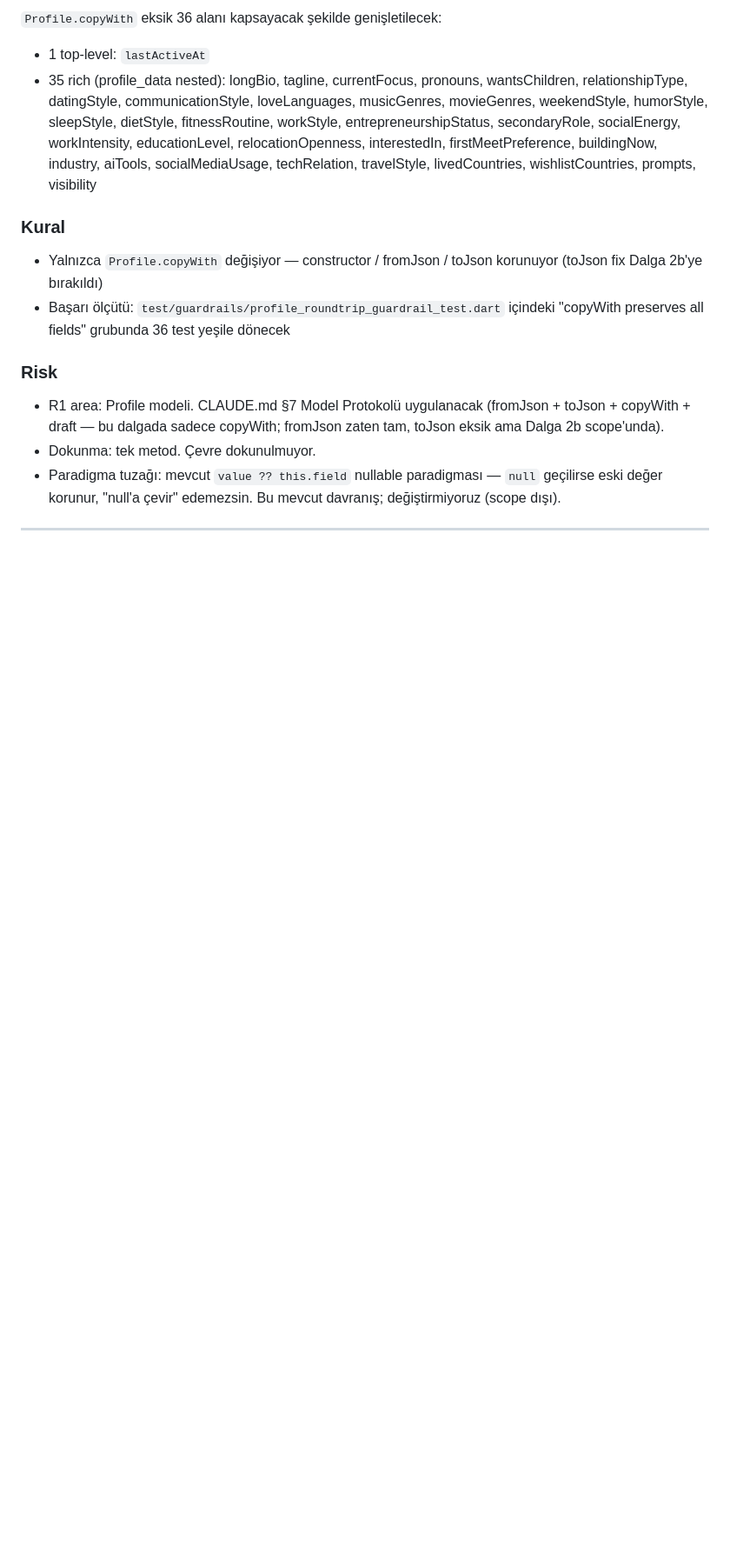
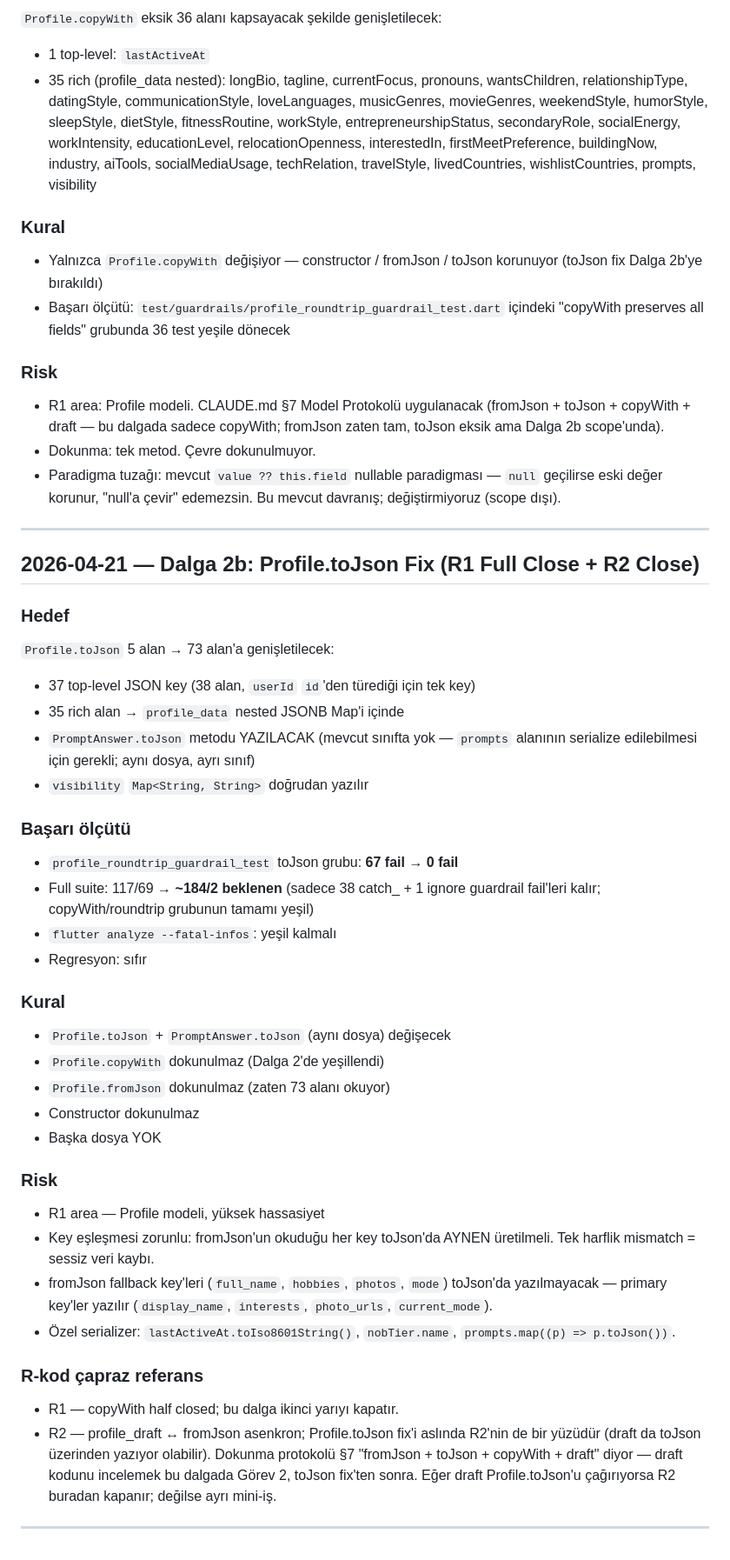
Before and after one commit to futurebotcu/noblora, a Markdown page: .claude/session_notes.md, the part around the change. Shown at 87% size. Drawn GitHub-style; blank space fills up the shorter version.

Commit message:
docs: add Dalga 2b session note (Profile.toJson fix)
Hedef: Profile.toJson 5 -> 73 alan; PromptAnswer.toJson YAZILACAK
(mevcut sinifta yok). Key eslesmesi: fromJson primary'ler (display_name,
current_mode, interests, photo_urls, profile_data.*).

R1 ikinci yarisini + R2'yi hedefliyor (toJson fix'i draft'i da etkiler
eger draft Profile.toJson cagriyorsa — Gorev 2 olarak dogrulanacak).

Co-Authored-By: Claude Opus 4.7 (1M context) <noreply@anthropic.com>

```diff
--- a/.claude/session_notes.md
+++ b/.claude/session_notes.md
@@ -197,3 +197,48 @@ scope creep yok — bir dalga bitmeden sonrakine geçme.
   mevcut davranış; değiştirmiyoruz (scope dışı).
 
 ---
+
+## 2026-04-21 — Dalga 2b: Profile.toJson Fix (R1 Full Close + R2 Close)
+
+### Hedef
+`Profile.toJson` 5 alan → 73 alan'a genişletilecek:
+- 37 top-level JSON key (38 alan, `userId` `id`'den türediği için tek key)
+- 35 rich alan → `profile_data` nested JSONB Map'i içinde
+- `PromptAnswer.toJson` metodu YAZILACAK (mevcut sınıfta yok — `prompts`
+  alanının serialize edilebilmesi için gerekli; aynı dosya, ayrı sınıf)
+- `visibility` `Map<String, String>` doğrudan yazılır
+
+### Başarı ölçütü
+- `profile_roundtrip_guardrail_test` toJson grubu: **67 fail → 0 fail**
+- Full suite: 117/69 → **~184/2 beklenen** (sadece 38 catch_ + 1 ignore
+  guardrail fail'leri kalır; copyWith/roundtrip grubunun tamamı yeşil)
+- `flutter analyze --fatal-infos`: yeşil kalmalı
+- Regresyon: sıfır
+
+### Kural
+- `Profile.toJson` + `PromptAnswer.toJson` (aynı dosya) değişecek
+- `Profile.copyWith` dokunulmaz (Dalga 2'de yeşillendi)
+- `Profile.fromJson` dokunulmaz (zaten 73 alanı okuyor)
+- Constructor dokunulmaz
+- Başka dosya YOK
+
+### Risk
+- R1 area — Profile modeli, yüksek hassasiyet
+- Key eşleşmesi zorunlu: fromJson'un okuduğu her key toJson'da AYNEN
+  üretilmeli. Tek harflik mismatch = sessiz veri kaybı.
+- fromJson fallback key'leri (`full_name`, `hobbies`, `photos`, `mode`)
+  toJson'da yazılmayacak — primary key'ler yazılır (`display_name`,
+  `interests`, `photo_urls`, `current_mode`).
+- Özel serializer: `lastActiveAt.toIso8601String()`, `nobTier.name`,
+  `prompts.map((p) => p.toJson())`.
+
+### R-kod çapraz referans
+- R1 — copyWith half closed; bu dalga ikinci yarıyı kapatır.
+- R2 — profile_draft ↔ fromJson asenkron; Profile.toJson fix'i
+  aslında R2'nin de bir yüzüdür (draft da toJson üzerinden yazıyor
+  olabilir). Dokunma protokolü §7 "fromJson + toJson + copyWith + draft"
+  diyor — draft kodunu incelemek bu dalgada Görev 2, toJson fix'ten
+  sonra. Eğer draft Profile.toJson'u çağırıyorsa R2 buradan kapanır;
+  değilse ayrı mini-iş.
+
+---
```
